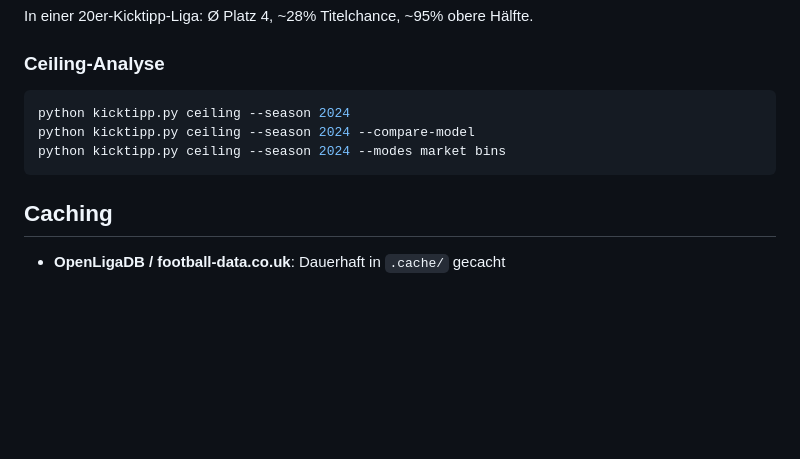
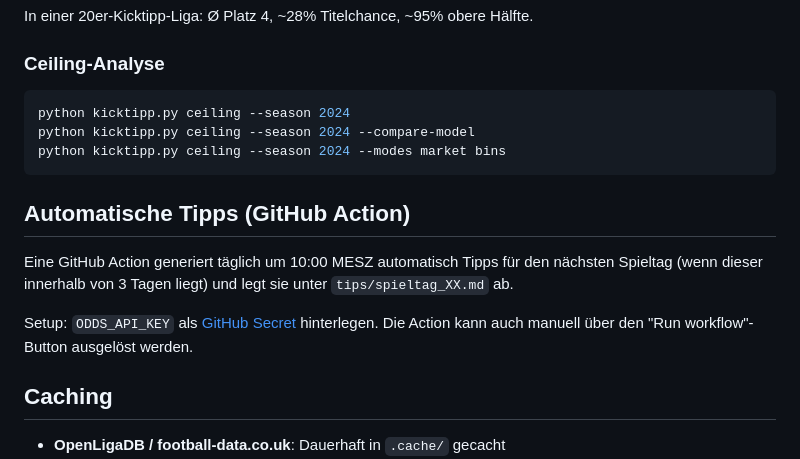
Before and after one commit to kontainer-sh/bundesliga-predictor, a Markdown page: README.md, the part around the change. Drawn GitHub-style; blank space fills up the shorter version.

Commit message:
Document auto-predict GitHub Action and tips/ folder in README
Co-Authored-By: Claude Opus 4.6 (1M context) <noreply@anthropic.com>

````diff
--- a/README.md
+++ b/README.md
@@ -159,6 +159,12 @@ python kicktipp.py ceiling --season 2024 --compare-model
 python kicktipp.py ceiling --season 2024 --modes market bins
 ```
 
+## Automatische Tipps (GitHub Action)
+
+Eine GitHub Action generiert täglich um 10:00 MESZ automatisch Tipps für den nächsten Spieltag (wenn dieser innerhalb von 3 Tagen liegt) und legt sie unter `tips/spieltag_XX.md` ab.
+
+Setup: `ODDS_API_KEY` als [GitHub Secret](https://docs.github.com/en/actions/security-for-github-actions/security-guides/using-secrets-in-github-actions) hinterlegen. Die Action kann auch manuell über den "Run workflow"-Button ausgelöst werden.
+
 ## Caching
 
 - **OpenLigaDB / football-data.co.uk**: Dauerhaft in `.cache/` gecacht
````
